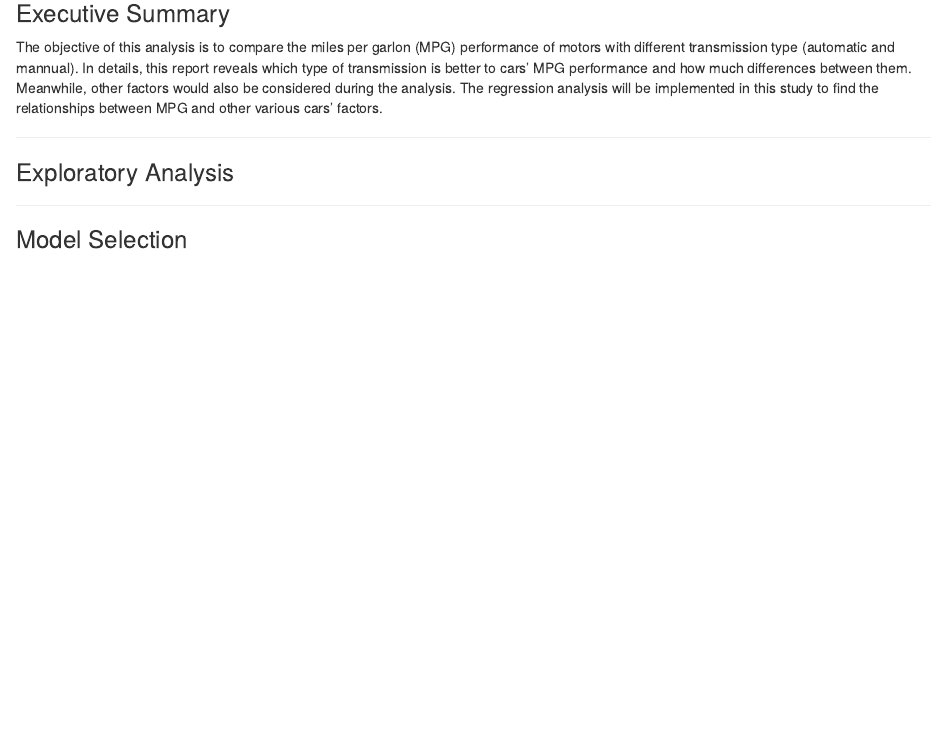
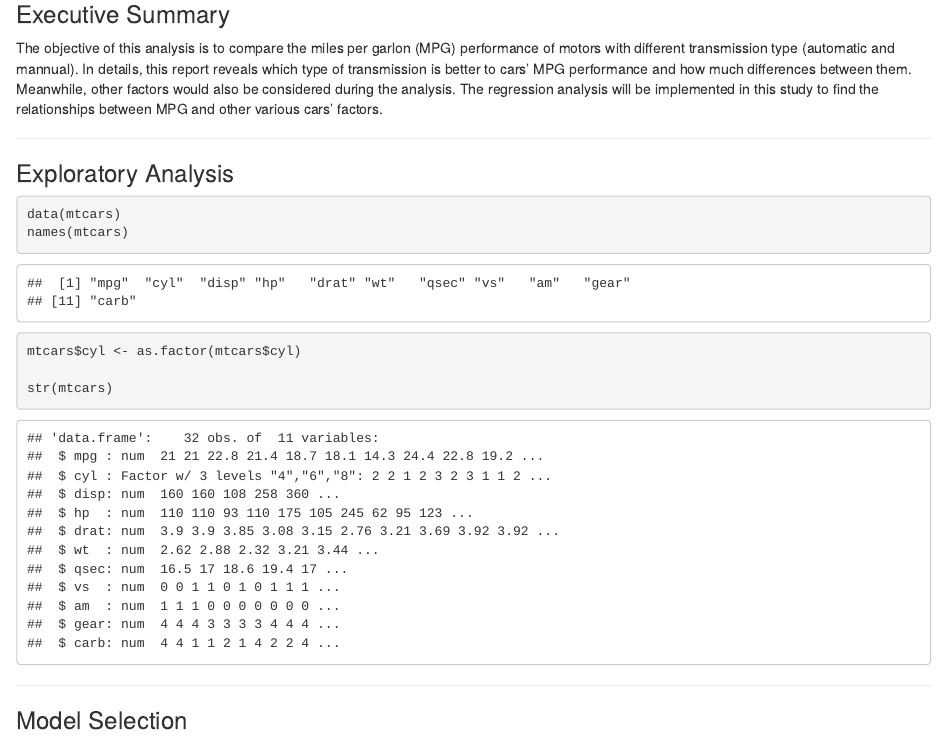
Before and after one commit to ivanliu1989/car-trend-analysis, an R Markdown document (motor-trend-analysis.Rmd): the page in a window 1100 px wide, from 140 px down. Rendered offline with R 4.5, knitr and Pandoc, with nearby package versions.

Commit message:
initialize

````diff
--- a/motor-trend-analysis.Rmd
+++ b/motor-trend-analysis.Rmd
@@ -13,7 +13,11 @@ The objective of this analysis is to compare the miles per garlon (MPG) performa
 ### Exploratory Analysis
 
 ```{r message=FALSE, warning=FALSE, fig.width=6, fig.align='center', fig.height=3, echo=TRUE, error=FALSE}
+data(mtcars)
+names(mtcars)
+mtcars$cyl <- as.factor(mtcars$cyl)
 
+str(mtcars)
 ```
 
 ---
````
Also changed, not shown: motor-trend-analysis.html.
